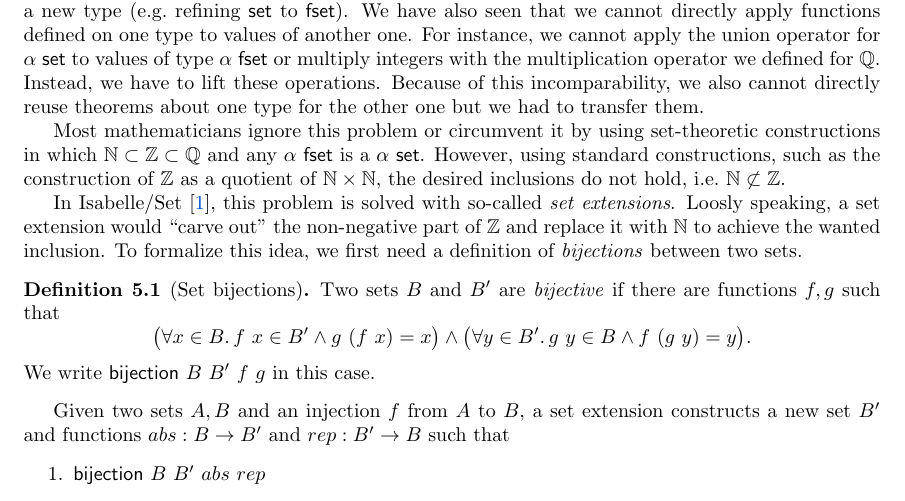
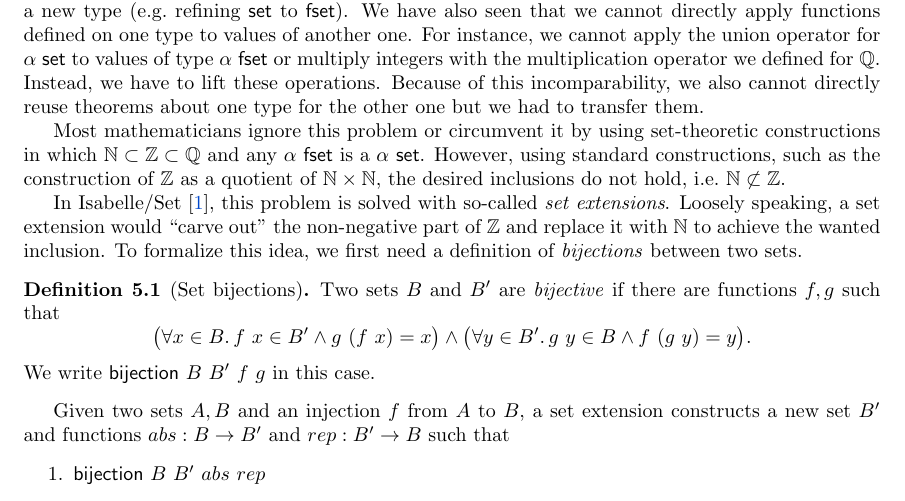
Before and after one commit to kappelmann/Isabelle-Set, a LaTeX paper (Isabelle_Set/Transfer/paper/paper.tex): part of page 13 of 17, cut so that both start at the same text. Compiled offline with pdfLaTeX.

Commit message:
fix(paper) typo

```diff
--- a/Isabelle_Set/Transfer/paper/paper.tex
+++ b/Isabelle_Set/Transfer/paper/paper.tex
@@ -1146,7 +1146,7 @@ In Isabelle/Set~\cite{isabelleset},
 % \juli{I haven't found a reference for this.}
 % \kevin{because I think we are the first to use it in a formal sense :)}
 this problem is solved with so-called \emph{set extensions}.
-Loosly speaking, a set extension would ``carve out''
+Loosely speaking, a set extension would ``carve out''
 the non-negative part of $\inte$ and replace it with $\nat$
 to achieve the wanted inclusion.
 % For this, it constructs a new abstraction of $\inte$ as the union
```
